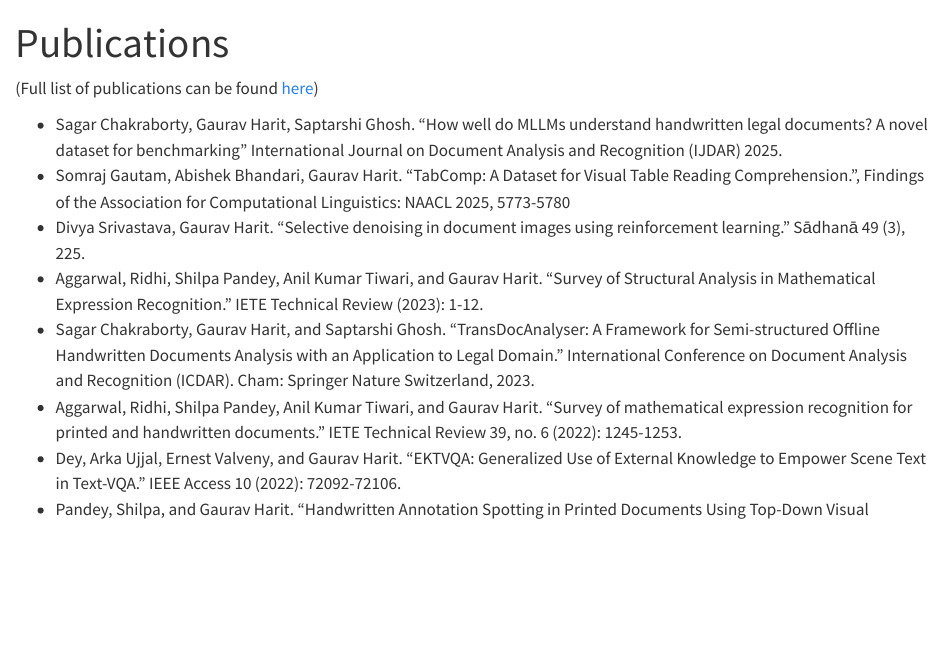
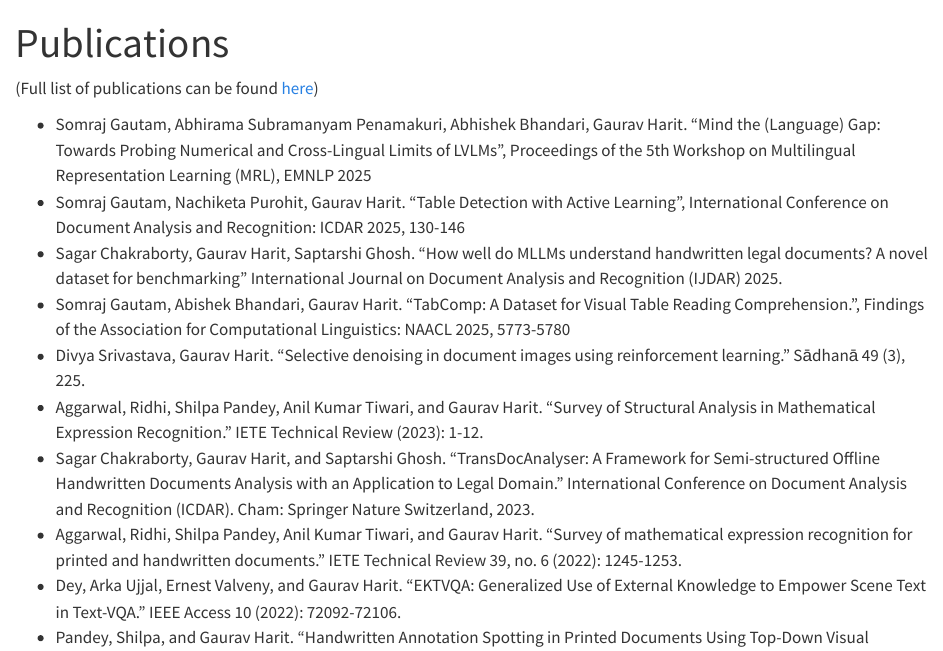
Before and after one commit to dialabiitj/dialabiitj.github.io, a Quarto document (publications.qmd): the page in a window 1100 px wide, from its top. Rendered offline with R 4.5, knitr and Pandoc in place of Quarto, with nearby package versions.

Commit message:
Update publications.qmd

```diff
--- a/publications.qmd
+++ b/publications.qmd
@@ -6,6 +6,8 @@ title-block-banner: true
 
 (Full list of publications can be found [here](https://scholar.google.co.in/citations?user=puzdkHAAAAAJ&hl=en))
 
+-  Somraj Gautam, Abhirama Subramanyam Penamakuri, Abhishek Bhandari, Gaurav Harit. "Mind the (Language) Gap: Towards Probing Numerical and Cross-Lingual Limits of LVLMs", Proceedings of the 5th Workshop on Multilingual Representation Learning (MRL), EMNLP 2025
+-  Somraj Gautam, Nachiketa Purohit, Gaurav Harit. "Table Detection with Active Learning", International Conference on Document Analysis and Recognition: ICDAR 2025, 130-146
 -  Sagar Chakraborty, Gaurav Harit, Saptarshi Ghosh. "How well do MLLMs understand handwritten legal documents? A novel dataset for benchmarking" International Journal on Document Analysis and Recognition (IJDAR) 2025.
 -  Somraj Gautam, Abishek Bhandari, Gaurav Harit. "TabComp: A Dataset for Visual Table Reading Comprehension.", Findings of the Association for Computational Linguistics: NAACL 2025, 5773-5780
 -  Divya Srivastava, Gaurav Harit. "Selective denoising in document images using reinforcement learning." Sādhanā 49 (3), 225.
```
